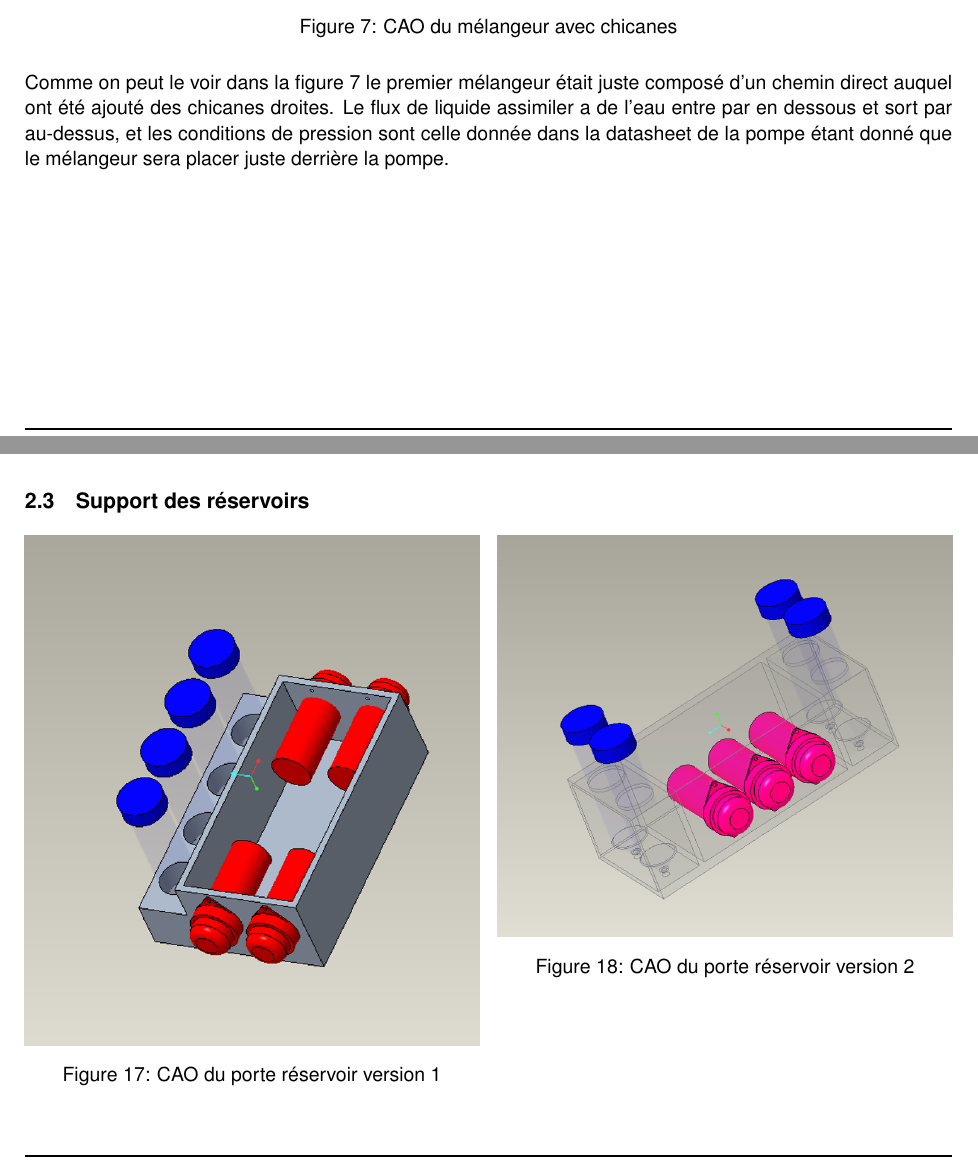
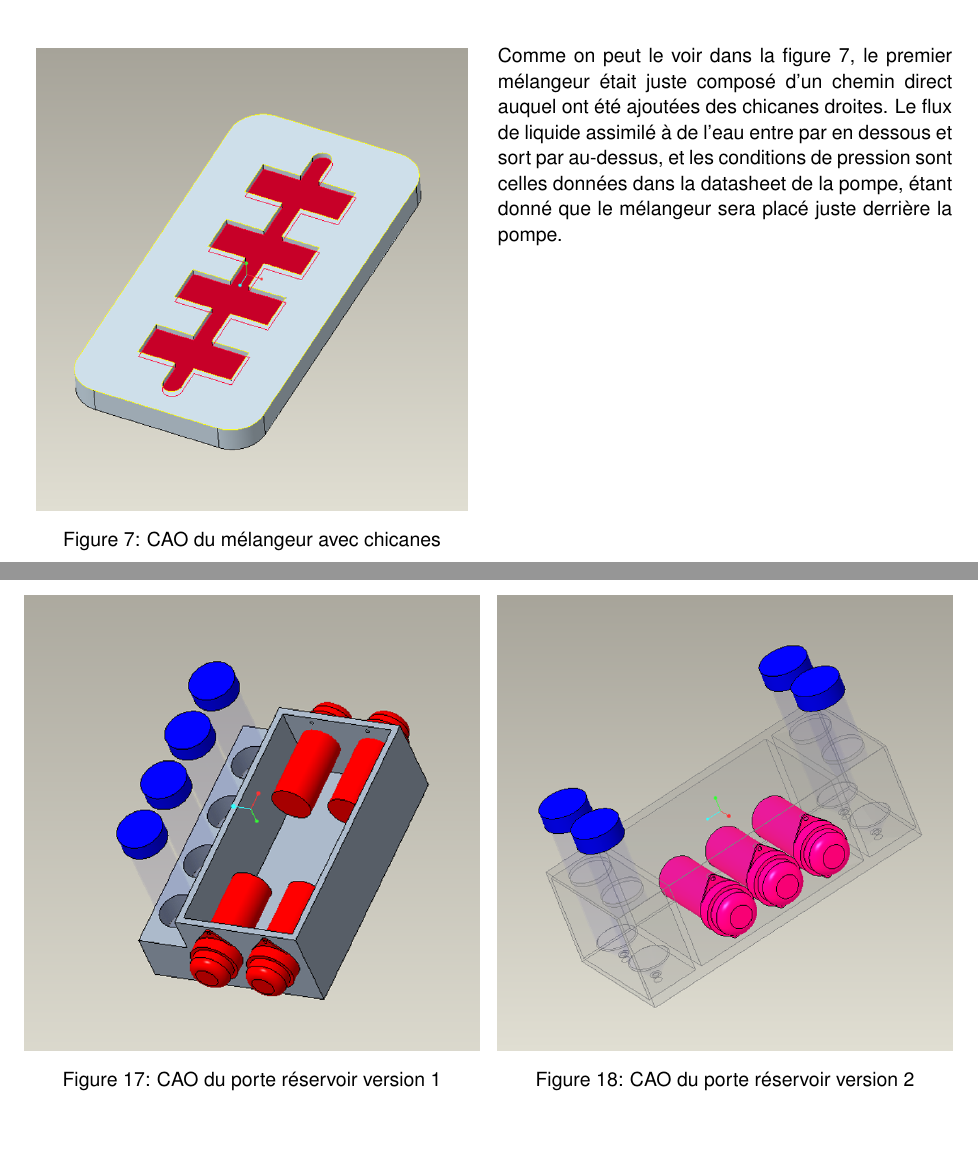
Before and after one commit to Kgranv/projet_thematique, a LaTeX document (rapport/rapport.tex): two parts of pages 14 and 19 of 30 before the commit and two parts of pages 12 and 15 of 25 after it, joined at a grey line, cut so that both start at the same text. Compiled offline with pdfLaTeX.

Commit message:
modif mise en page rapport elisa

```diff
--- a/rapport/rapport.tex
+++ b/rapport/rapport.tex
@@ -13,6 +13,7 @@
 \usepackage{fancyhdr} % footer
 \usepackage{caption} % caption
 \usepackage{multicol} % multicolonne
+\usepackage{adjustbox}
 
 %Setup bibliographie
 \addbibresource{bibliographie.bib} % utilise bibliographie.bib pour la bibliographie
@@ -410,14 +411,19 @@ Ainsi différents mélangeurs ont été modélisés afin d'observer le comportem
 d'une simulation.
 De plus le mode de fabrication le plus simple étant la découpe LASER il a fallu adapter la forme
 de ceux-ci afin qu'il soit réalisable en entier à la découpeuse LASER du campus.
+\newline
+\begin{multicols}{2}
     \begin{figure}[H]
         \centering
-    \resizebox{\linewidth}{!}{\includegraphics{CAO\_prototype\_melangeur.png}}
+        \resizebox{0.95\linewidth}{!}{\includegraphics{CAO_prototype_melangeur.png}}
         \caption{CAO du mélangeur avec chicanes}
         \label{fig:CAO_prototype_melangeur}
     \end{figure}
-Comme on peut le voir dans la figure \ref{fig:CAO_prototype_melangeur} le premier mélangeur était
-juste composé d'un chemin direct auquel ont été ajouté des chicanes droites.
-Le flux de liquide assimiler a de l'eau entre par en dessous et sort par au-dessus,
-et les conditions de pression sont celle donnée dans la datasheet de la pompe étant donné
-que le mélangeur sera placer juste derrière la pompe.
+    \begin{figure}[H]
+        Comme on peut le voir dans la figure \ref{fig:CAO_prototype_melangeur}, le premier mélangeur était
+        juste composé d'un chemin direct auquel ont été ajoutées des chicanes droites.
+        Le flux de liquide assimilé à de l'eau entre par en dessous et sort par au-dessus,
+        et les conditions de pression sont celles données dans la datasheet de la pompe, étant donné
+        que le mélangeur sera placé juste derrière la pompe.
+    \end{figure}
+\end{multicols}
```
Also changed, not shown: rapport/figure/CAO_reservoir1.png, rapport/figure/CAO_reservoir2.png, rapport/rapport.tex (44 more changed lines). Lines whose indentation alone changed are shown as unchanged.
